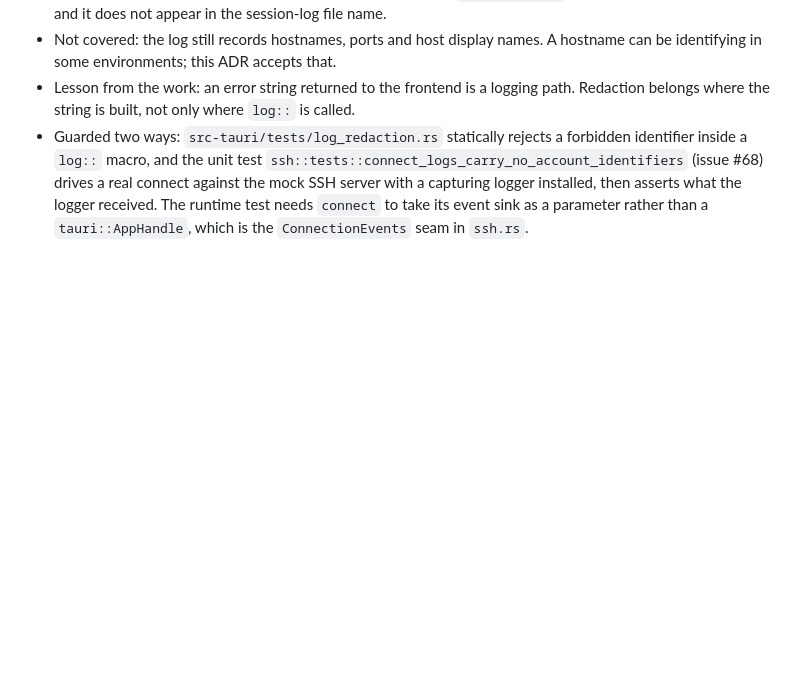
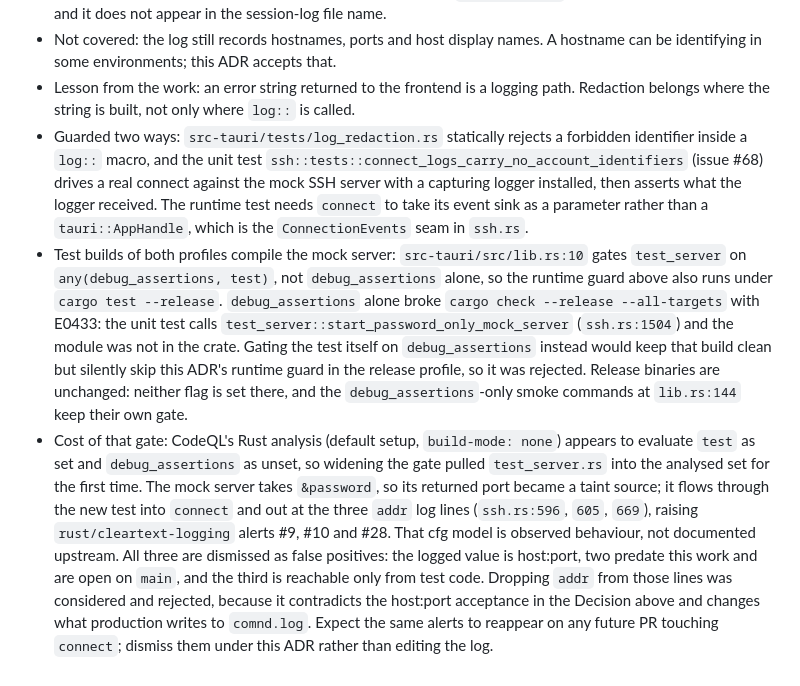
Before and after one commit to bonzo81/comnd, a Markdown page: docs/adr/012-no-account-identifiers-in-app-log.md, the part around the change. Rendered like a GitHub page; blank space fills up the shorter version.

Commit message:
docs(adr): record the test_server gate trade-off (#74)
Follow-up to #71.

PR #71 changed the `test_server` module gate to
`#[cfg(any(debug_assertions, test))]` to fix a release-profile compile
error. The reasoning behind that choice, and the CodeQL cost it carries,
was never written down. ADR-012 now records both, as two new bullets
under **Consequences**:

- why the wider gate is used — so the runtime log guard added in #71
also runs under `cargo test --release`
- why gating the test itself on `debug_assertions` was rejected — it
would keep the release build clean but skip this ADR's own guard in that
profile
- the cost: the mock server takes `&password`, so its returned port is a
taint source for CodeQL; it reaches the three `addr` log lines in
`connect` (`ssh.rs:596`, `605`, `669`) and raises
`rust/cleartext-logging` alerts #9, #10 and #28, all dismissed as false
positives
- that dropping `addr` from those lines was rejected, because it
contradicts the host:port acceptance already in the Decision

Docs-only change: no source files touched, so `cargo check`, `cargo
test` and `npm run smoke` were not run. `npx commitlint --from
origin/main` exits 0. Status stays `Accepted`; no rule in the ADR
changes, only the record of how it is enforced.

<!-- This is an auto-generated comment: release notes by coderabbit.ai
-->

<!-- coderabbit-ai-generated:v1 -->

## Summary by CodeRabbit

* **Documentation**
* Clarified that test builds include the mock server while release
binaries remain unchanged.
* Documented CodeQL alerts for host-and-port logging as false positives,
with guidance for handling future alerts.

<!-- end of auto-generated comment: release notes by coderabbit.ai -->

Co-authored-by: Copilot App <223556219+Copilot@users.noreply.github.com>

```diff
--- a/docs/adr/012-no-account-identifiers-in-app-log.md
+++ b/docs/adr/012-no-account-identifiers-in-app-log.md
@@ -92,3 +92,27 @@ Implemented in PR #65.
   then asserts what the logger received. The runtime test needs `connect` to
   take its event sink as a parameter rather than a `tauri::AppHandle`, which is
   the `ConnectionEvents` seam in `ssh.rs`.
+- Test builds of both profiles compile the mock server: `src-tauri/src/lib.rs:10`
+  gates `test_server` on `any(debug_assertions, test)`, not `debug_assertions`
+  alone, so the runtime guard above also runs under `cargo test --release`.
+  `debug_assertions` alone broke `cargo check --release --all-targets` with
+  E0433: the unit test calls `test_server::start_password_only_mock_server`
+  (`ssh.rs:1504`) and the module was not in the crate. Gating the test itself on
+  `debug_assertions` instead would keep that build clean but silently skip this
+  ADR's runtime guard in the release profile, so it was rejected. Release
+  binaries are unchanged: neither flag is set there, and the
+  `debug_assertions`-only smoke commands at `lib.rs:144` keep their own gate.
+- Cost of that gate: CodeQL's Rust analysis (default setup, `build-mode: none`)
+  appears to evaluate `test` as set and `debug_assertions` as unset, so widening
+  the gate pulled `test_server.rs` into the analysed set for the first time. The
+  mock server takes `&password`, so its returned port became a taint source; it
+  flows through the new test into `connect` and out at the three `addr` log
+  lines (`ssh.rs:596`, `605`, `669`), raising `rust/cleartext-logging` alerts
+  #9, #10 and #28. That cfg model is observed behaviour, not documented
+  upstream. All three are dismissed as false positives: the logged value is
+  host:port, two predate this work and are open on `main`, and the third is
+  reachable only from test code. Dropping `addr` from those lines was
+  considered and rejected, because it contradicts the host:port acceptance in
+  the Decision above and changes what production writes to `comnd.log`. Expect
+  the same alerts to reappear on any future PR touching `connect`; dismiss them
+  under this ADR rather than editing the log.
```
